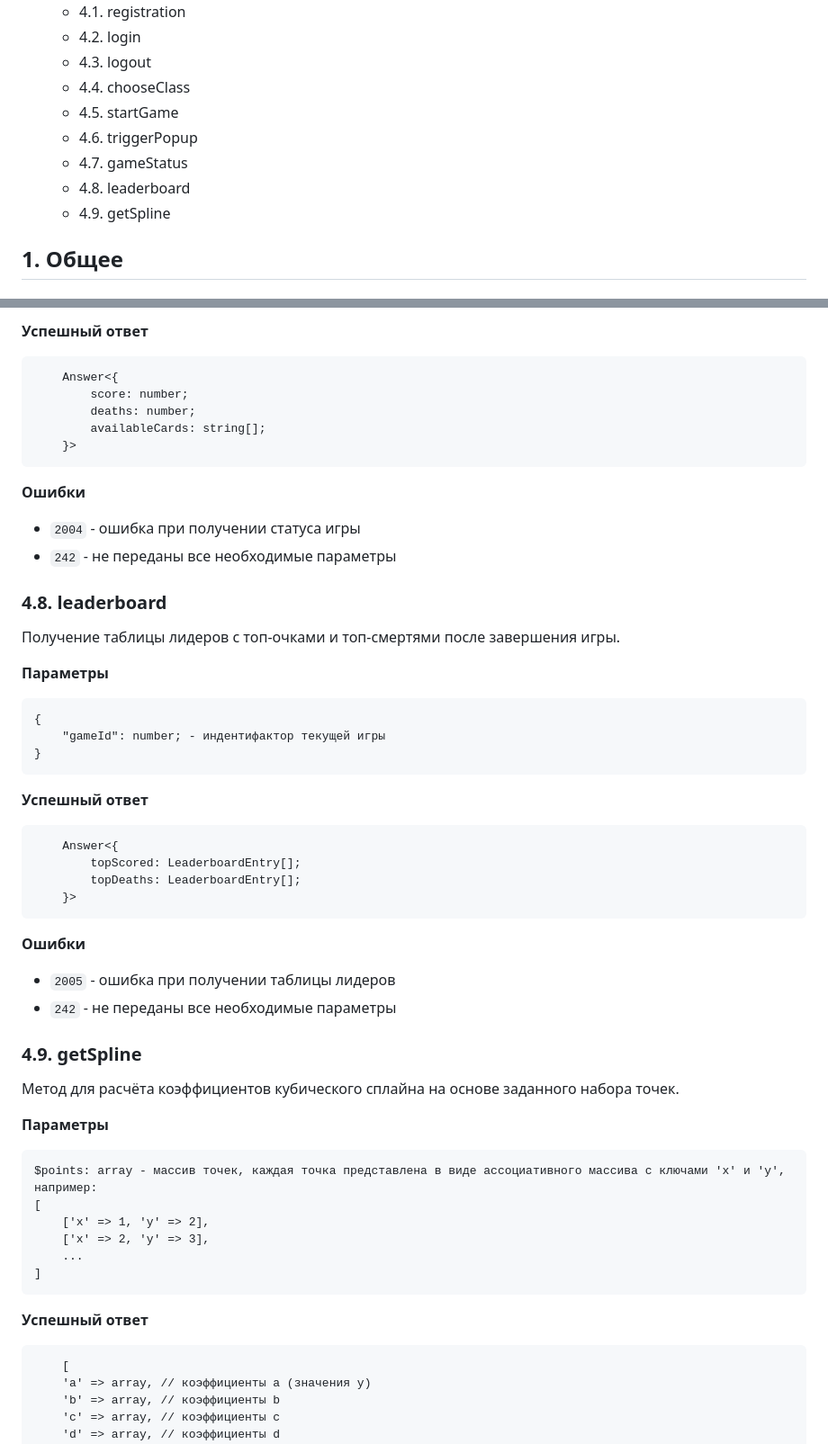
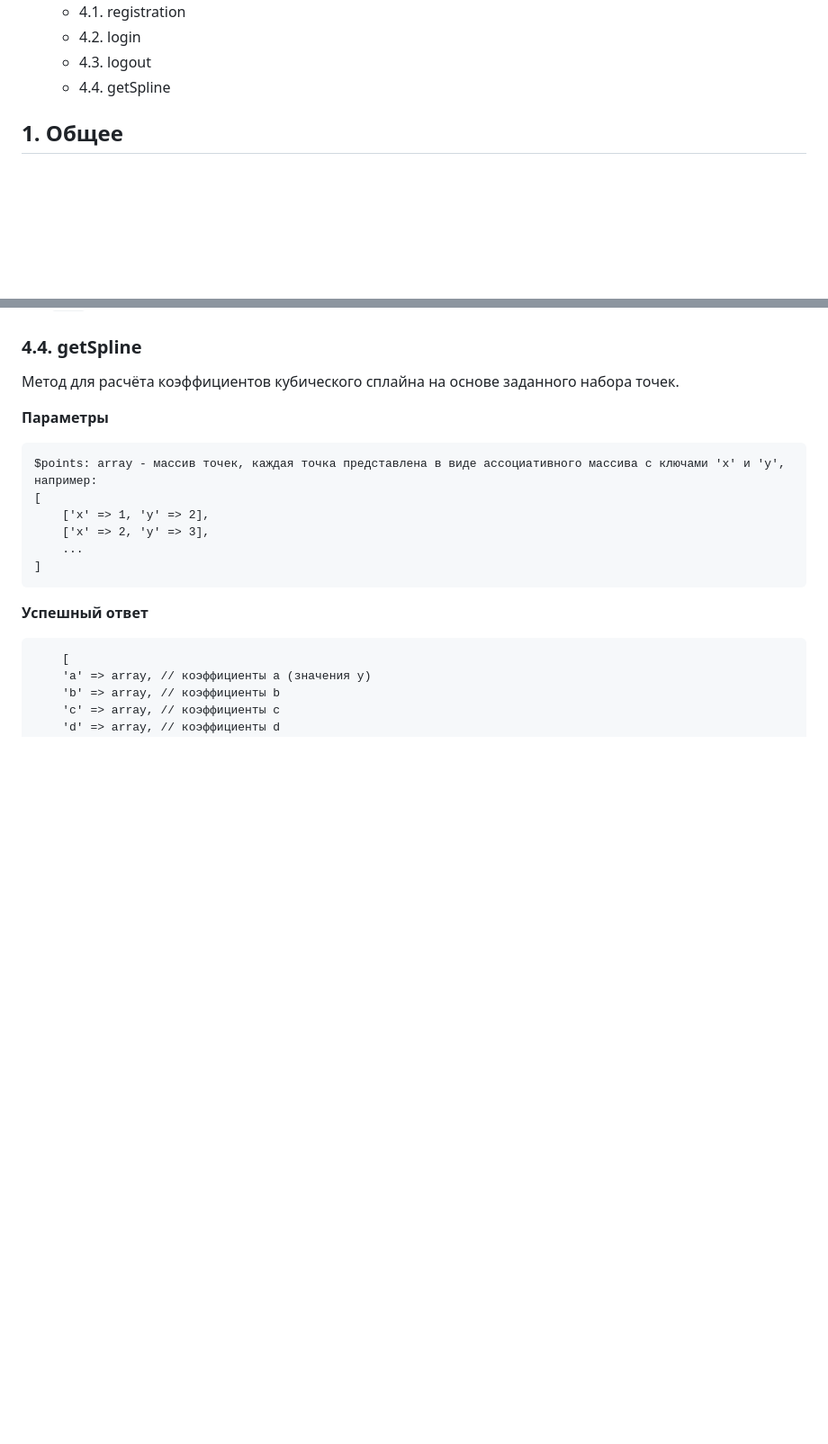
Before and after one commit to artemmka/Lemmingstone, a Markdown page: API.md, 2 parts joined by grey strips. Shown: that part at 90% size. Rendered like a GitHub page; blank space fills up the shorter version.

````diff
--- a/API.md
+++ b/API.md
@@ -17,12 +17,7 @@
     * 4.1. registration
     * 4.2. login
     * 4.3. logout
-    * 4.4. chooseClass
-    * 4.5. startGame
-    * 4.6. triggerPopup
-    * 4.7. gameStatus
-    * 4.8. leaderboard
-    * 4.9. getSpline
+    * 4.4. getSpline
 
 
 ## 1. Общее
@@ -238,41 +156,4 @@ LeaderboardEntry: {
-**Успешный ответ**
-```
-    Answer<{
-        score: number;
-        deaths: number;
-        availableCards: string[];
-    }>
-```
-
-**Ошибки**
-* `2004` - ошибка при получении статуса игры
-* `242` - не переданы все необходимые параметры
-
-
-### 4.8. leaderboard
-Получение таблицы лидеров с топ-очками и топ-смертями после завершения игры.
-
-**Параметры**
-```
-{
-    "gameId": number; - индентифактор текущей игры
-}
-```
-
-**Успешный ответ**
-```
-    Answer<{
-        topScored: LeaderboardEntry[];
-        topDeaths: LeaderboardEntry[];
-    }>
-```
-
-**Ошибки**
-* `2005` - ошибка при получении таблицы лидеров
-* `242` - не переданы все необходимые параметры
-
-
-### 4.9. getSpline
+### 4.4. getSpline
 Метод для расчёта коэффициентов кубического сплайна на основе заданного набора точек.
 
 **Параметры**
````
Also changed, not shown: other parts of API.md (+0 -77 lines).
